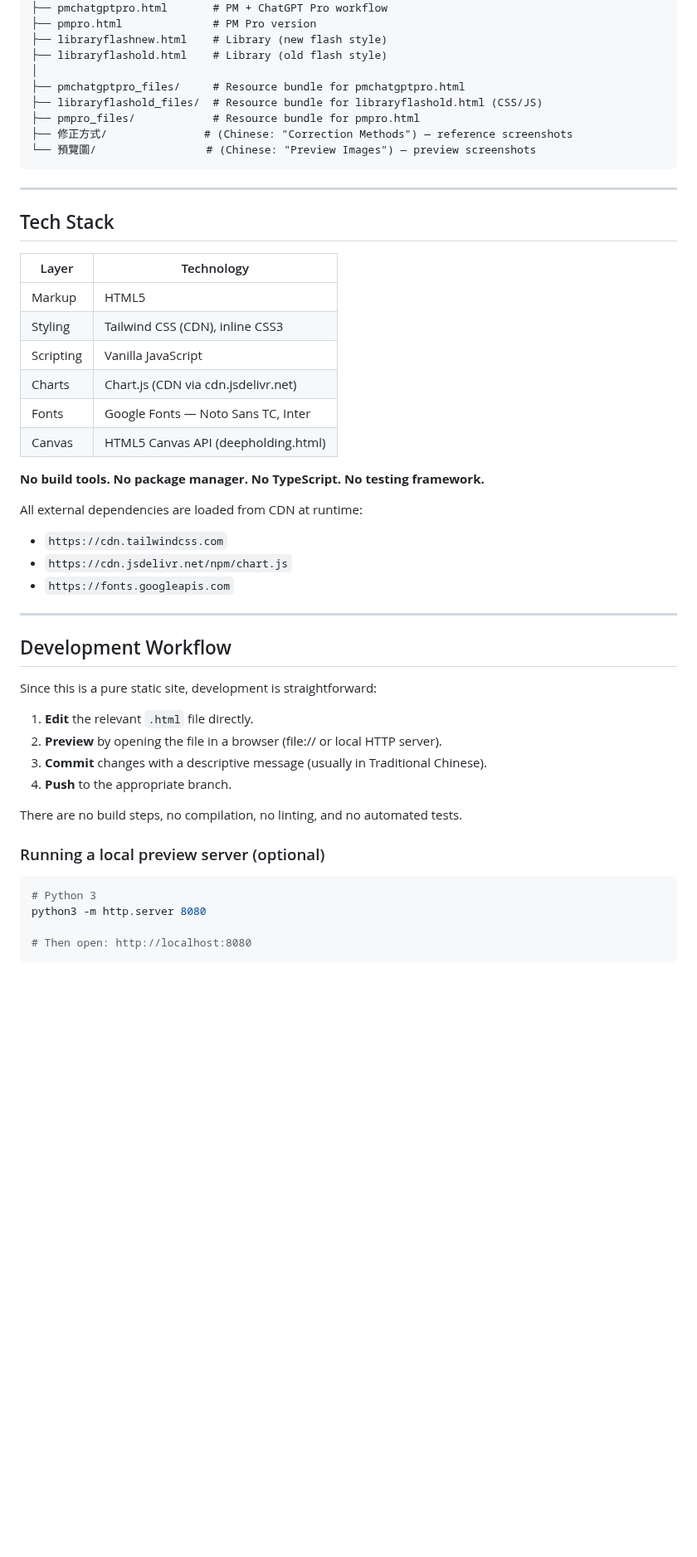
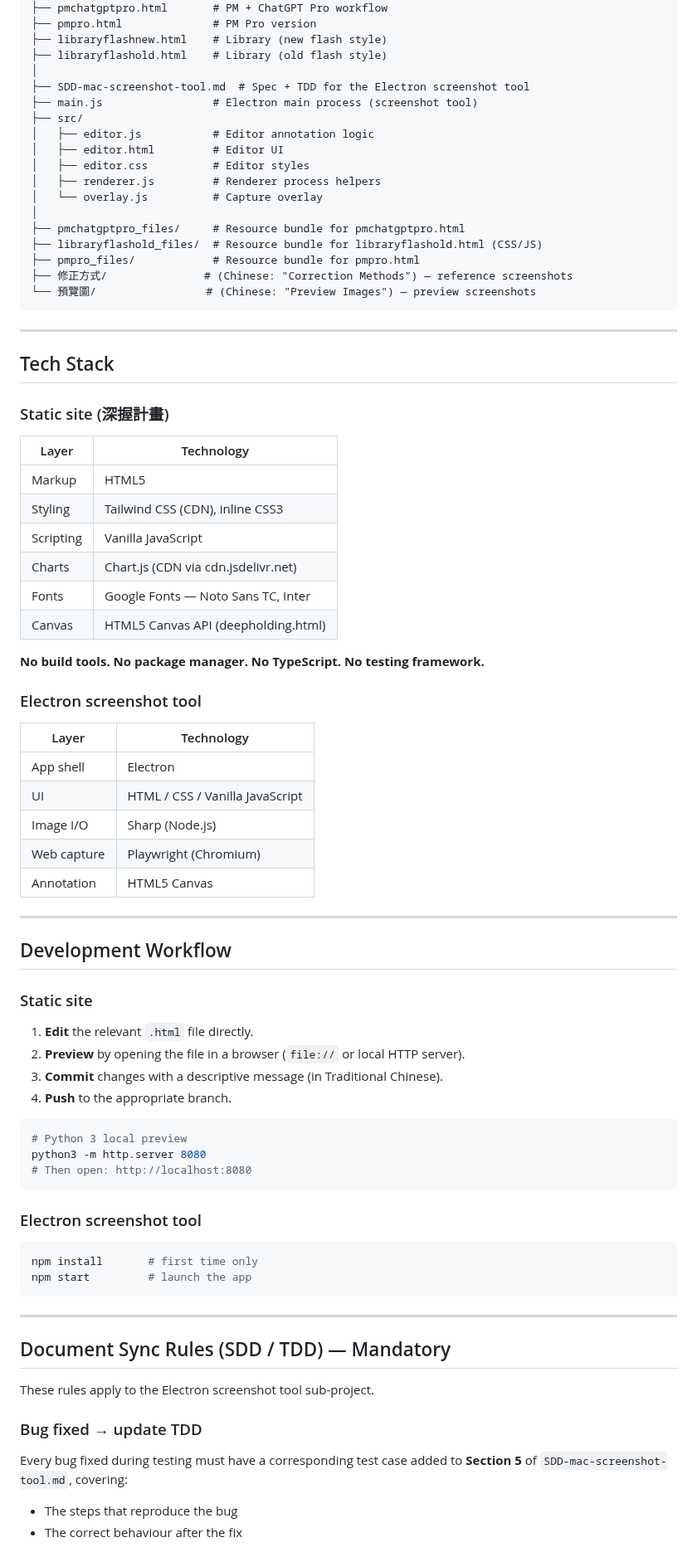
Before and after one commit to TB1982/pm, a Markdown page: CLAUDE.md, the part around one of its changes. Shown at 83% size. Rendered like a GitHub page; blank space fills up the shorter version.

Commit message:
docs: 同步 CLAUDE.md 最新版本（整合 Electron 工具規則）

````diff
--- a/CLAUDE.md
+++ b/CLAUDE.md
@@ -108,6 +101,15 @@ https://www.instagram.com/liuyingtzu
 ├── libraryflashnew.html    # Library (new flash style)
 ├── libraryflashold.html    # Library (old flash style)
 │
+├── SDD-mac-screenshot-tool.md  # Spec + TDD for the Electron screenshot tool
+├── main.js                 # Electron main process (screenshot tool)
+├── src/
+│   ├── editor.js           # Editor annotation logic
+│   ├── editor.html         # Editor UI
+│   ├── editor.css          # Editor styles
+│   ├── renderer.js         # Renderer process helpers
+│   └── overlay.js          # Capture overlay
+│
 ├── pmchatgptpro_files/     # Resource bundle for pmchatgptpro.html
 ├── libraryflashold_files/  # Resource bundle for libraryflashold.html (CSS/JS)
 ├── pmpro_files/            # Resource bundle for pmpro.html
@@ -119,6 +121,7 @@ https://www.instagram.com/liuyingtzu
 
 ## Tech Stack
 
+### Static site (深握計畫)
 | Layer      | Technology                                       |
 |------------|--------------------------------------------------|
 | Markup     | HTML5                                            |
@@ -130,29 +133,45 @@ https://www.instagram.com/liuyingtzu
 
 **No build tools. No package manager. No TypeScript. No testing framework.**
 
-All external dependencies are loaded from CDN at runtime:
-- `https://cdn.tailwindcss.com`
-- `https://cdn.jsdelivr.net/npm/chart.js`
-- `https://fonts.googleapis.com`
+### Electron screenshot tool
+| Layer      | Technology                                       |
+|------------|--------------------------------------------------|
+| App shell  | Electron                                         |
+| UI         | HTML / CSS / Vanilla JavaScript                  |
+| Image I/O  | Sharp (Node.js)                                  |
+| Web capture| Playwright (Chromium)                            |
+| Annotation | HTML5 Canvas                                     |
 
 ---
 
 ## Development Workflow
 
-Since this is a pure static site, development is straightforward:
-
+### Static site
 1. **Edit** the relevant `.html` file directly.
-2. **Preview** by opening the file in a browser (file:// or local HTTP server).
-3. **Commit** changes with a descriptive message (usually in Traditional Chinese).
+2. **Preview** by opening the file in a browser (`file://` or local HTTP server).
+3. **Commit** changes with a descriptive message (in Traditional Chinese).
 4. **Push** to the appropriate branch.
 
-There are no build steps, no compilation, no linting, and no automated tests.
-
-### Running a local preview server (optional)
-
 ```bash
-# Python 3
+# Python 3 local preview
 python3 -m http.server 8080
-
 # Then open: http://localhost:8080
 ```
+
+### Electron screenshot tool
+```bash
+npm install       # first time only
+npm start         # launch the app
+```
+
+---
+
+## Document Sync Rules (SDD / TDD) — Mandatory
+
+These rules apply to the Electron screenshot tool sub-project.
+
+### Bug fixed → update TDD
+Every bug fixed during testing must have a corresponding test case added to **Section 5** of `SDD-mac-screenshot-tool.md`, covering:
+- The steps that reproduce the bug
+- The correct behaviour after the fix
+
````
Also changed, not shown: other parts of CLAUDE.md (+29 -43 lines).
